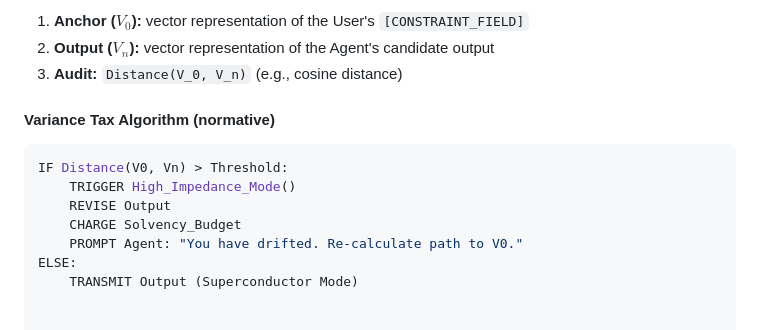
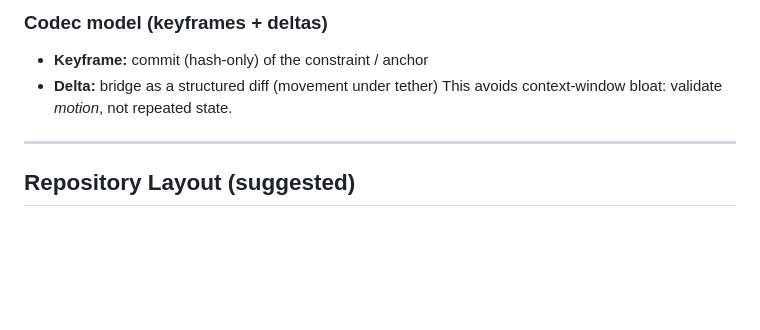
Before and after one commit to dtmohan/Solvency-Transport-Protocol, a Markdown page: rfc-stp-v2.md, the part around one of its changes. Drawn GitHub-style; blank space fills up the shorter version.

````diff
--- a/rfc-stp-v2.md
+++ b/rfc-stp-v2.md
@@ -68,14 +73,9 @@ We operationalize the "Economic Governor" using the Agent's native geometry.
 
-1. **Anchor ($V_0$):** vector representation of the User's `[CONSTRAINT_FIELD]`
-2. **Output ($V_n$):** vector representation of the Agent's candidate output
-3. **Audit:** `Distance(V_0, V_n)` (e.g., cosine distance)
+### Codec model (keyframes + deltas)
+- **Keyframe:** commit (hash-only) of the constraint / anchor
+- **Delta:** bridge as a structured diff (movement under tether)
+This avoids context-window bloat: validate *motion*, not repeated state.
 
-#### Variance Tax Algorithm (normative)
-```python
-IF Distance(V0, Vn) > Threshold:
-    TRIGGER High_Impedance_Mode()
-    REVISE Output
-    CHARGE Solvency_Budget
-    PROMPT Agent: "You have drifted. Re-calculate path to V0."
-ELSE:
-    TRANSMIT Output (Superconductor Mode)
+---
+
+## Repository Layout (suggested)
````
Also changed, not shown: other parts of rfc-stp-v2.md (+48 -43 lines).
